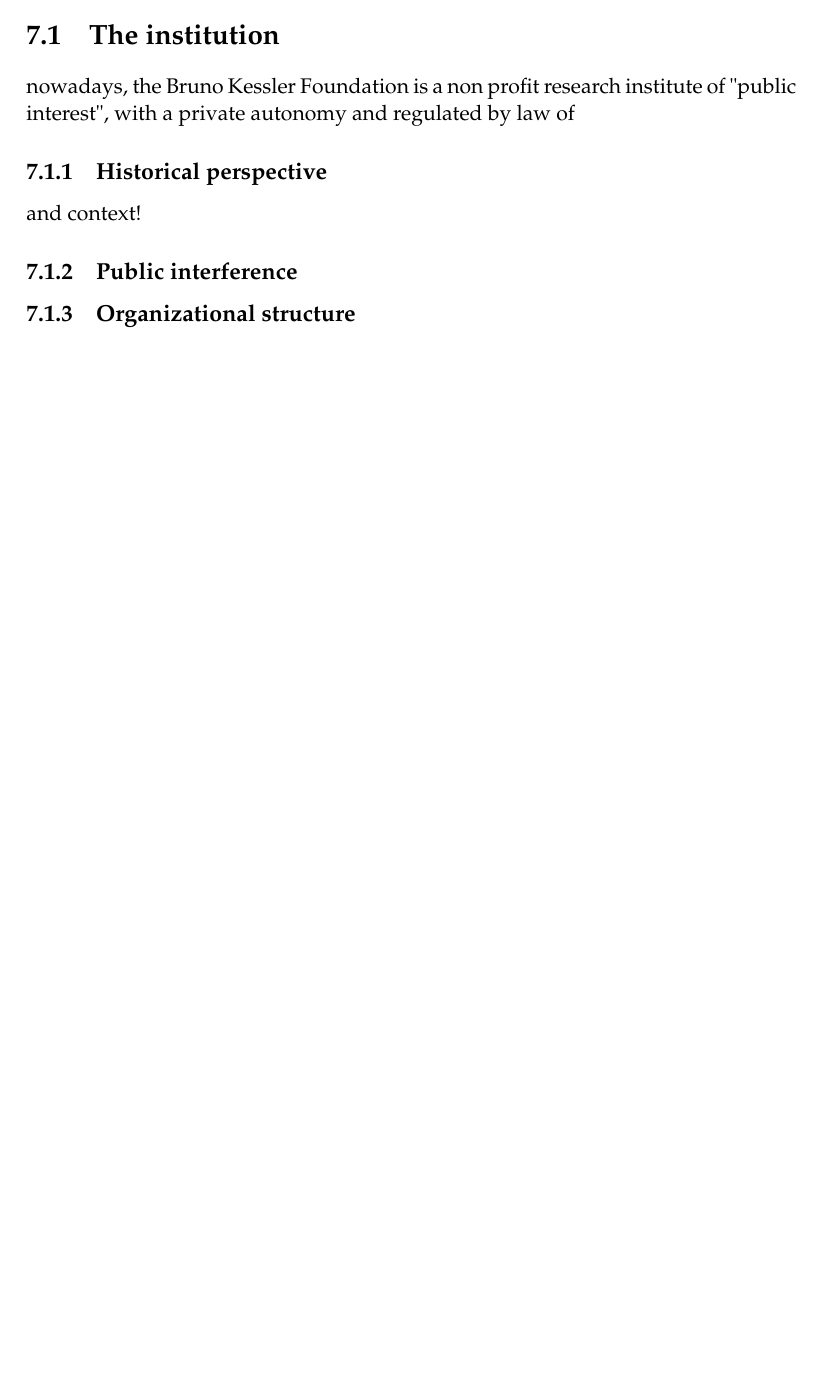
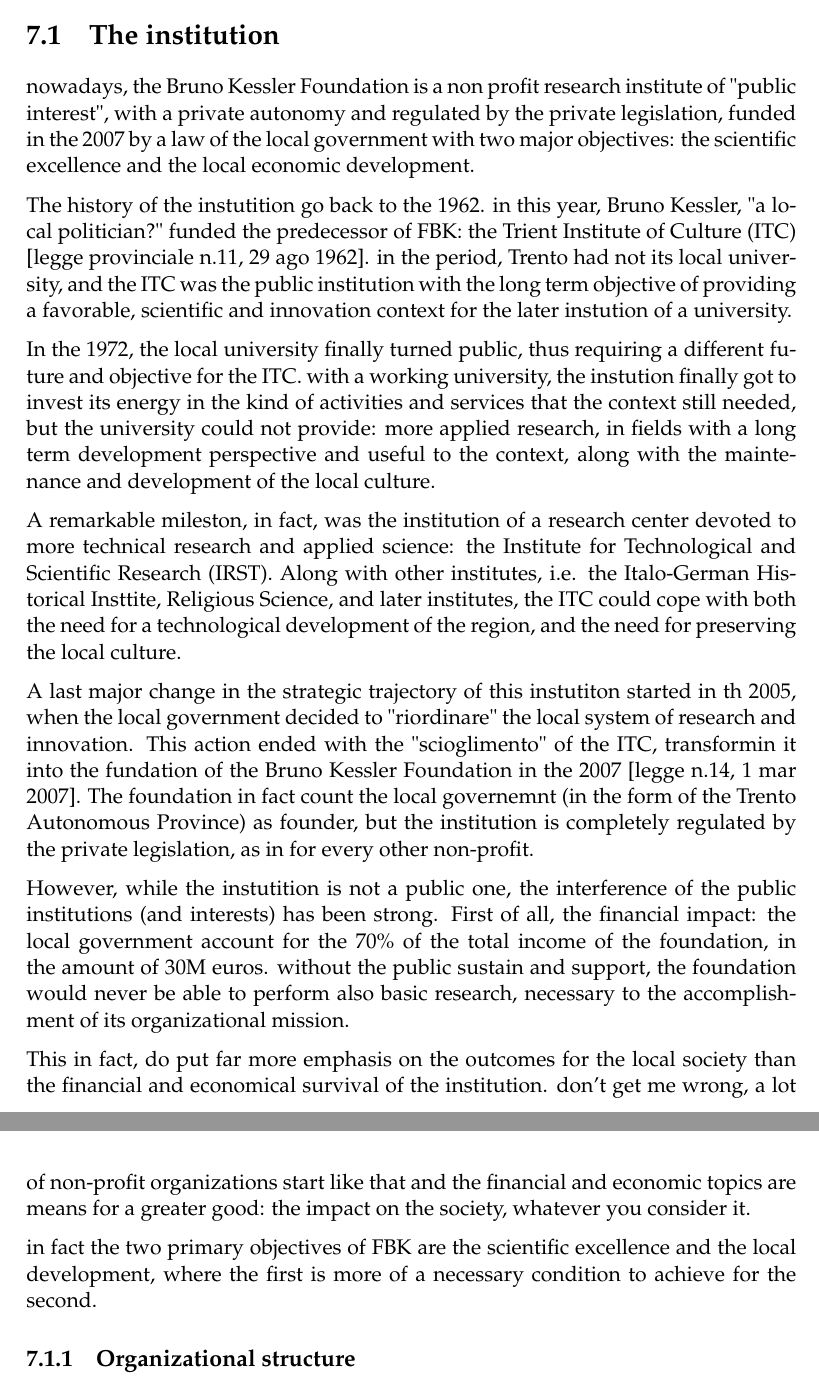
Before and after one commit to ONGmartino/thesis-latex, a LaTeX thesis (main.tex, which reads Chapters/Chapter7.tex): part of page 102 of 120 before the commit and two parts of pages 102 and 103 of 122 after it, the two joined at a grey line, cut so that both start at the same text, the shorter picture padded with empty space. Compiled offline with pdfLaTeX.

Commit message:
finalize history, do mission; first part of the institution

```diff
--- a/Chapters/Chapter7.tex
+++ b/Chapters/Chapter7.tex
@@ -16,13 +16,22 @@
 
 \section{The institution}
 
-nowadays, the Bruno Kessler Foundation is a non profit research institute of "public interest", with a private autonomy and regulated by law of
+nowadays, the Bruno Kessler Foundation is a non profit research institute of "public interest", with a private autonomy and regulated by the private legislation, funded in the 2007 by a law of the local government with two major objectives: the scientific excellence and the local economic development.
 
-\subsection{Historical perspective}
+The history of the instutition go back to the 1962. in this year, Bruno Kessler, "a local politician?" funded the predecessor of FBK: the Trient Institute of Culture (ITC) [legge provinciale n.11, 29 ago 1962]. in the period, Trento had not its local university, and the ITC was the public institution with the long term objective of providing a favorable, scientific and innovation context for the later instution of a university.
 
-and context!
+In the 1972, the local university finally turned public, thus requiring a different future and objective for the ITC. with a working university, the instution finally got to invest its energy in the kind of activities and services that the context still needed, but the university could not provide: more applied research, in fields with a long term development perspective and useful to the context, along with the maintenance and development of the local culture.
 
-\subsection{Public interference}
+A remarkable mileston, in fact, was the institution of a research center devoted to more technical research and applied science: the Institute for Technological and Scientific Research (IRST). Along with other institutes, i.e. the Italo-German Historical Insttite, Religious Science, and later institutes, the ITC could cope with both the need for a technological development of the region, and the need for preserving the local culture.
+
+A last major change in the strategic trajectory of this instutiton started in th 2005, when the local government decided to "riordinare" the local system of research and innovation. This action ended with the "scioglimento" of the ITC, transformin it into the fundation of the Bruno Kessler Foundation in the 2007 [legge n.14, 1 mar 2007]. The foundation in fact count the local governemnt (in the form of the Trento Autonomous Province) as founder, but the institution is completely regulated by the private legislation, as in for every other non-profit.
+
+However, while the instutition is not a public one, the interference of the public institutions (and interests) has been strong. First of all, the financial impact: the local government account for the 70\% of the total income of the foundation, in the amount of 30M euros. without the public sustain and support, the foundation would never be able to perform also basic research, necessary to the accomplishment of its organizational mission.
+
+This in fact, do put far more emphasis on the outcomes for the local society than the financial and economical survival of the institution. don't get me wrong, a lot of non-profit organizations start like that and the financial and economic topics are means for a greater good: the impact on the society, whatever you consider it.
+
+in fact the two primary objectives of FBK are the scientific excellence and the local development, where the first is more of a necessary condition to achieve for the second.
+
 \subsection{Organizational structure}
 \subsection{TTO structure}
 
```
Also changed, not shown: main.pdf, 6 other files.
